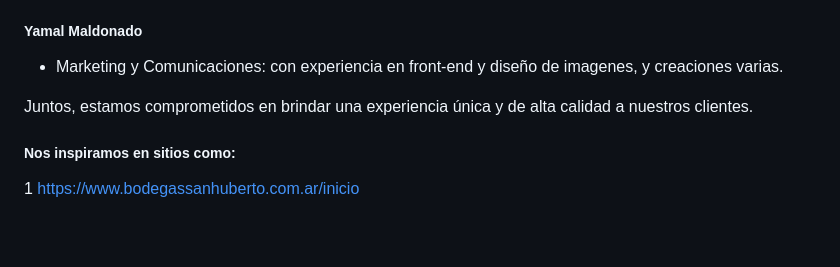
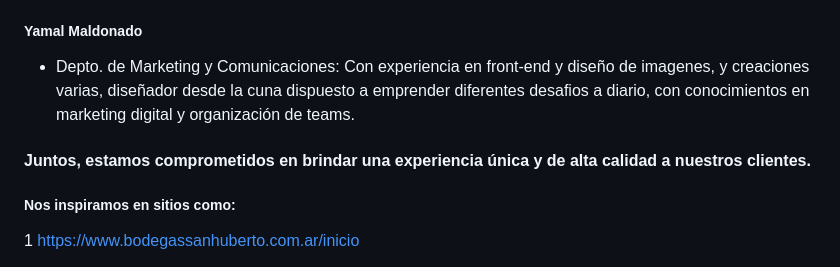
Before and after one commit to undrbug/grupo_2_bienHelada.com.ar, a Markdown page: README.md, the part around the change. GitHub-like rendering; blank space fills up the shorter version.

Commit message:
mi segunda modificación

```diff
--- a/README.md
+++ b/README.md
@@ -44,10 +44,10 @@ Bienhelada está compuesto por un equipo apasionado y dedicado:
  - Tengo 25 años gamer y gym rat, cursando programación en la UTN, conocí el mundo de la programacion en la pandemia, pero nunca fui constante ni le di el tiempo que merecia para aprender, me siento comodo con el front
 
 ##### Yamal Maldonado
- - Marketing y Comunicaciones: con experiencia en front-end y diseño de imagenes, y creaciones varias.
+ - Depto. de Marketing y Comunicaciones: Con experiencia en front-end y diseño de imagenes, y creaciones varias, diseñador desde la cuna dispuesto a emprender diferentes desafios a diario, con conocimientos en marketing digital y organización de teams.
 
 
-Juntos, estamos comprometidos en brindar una experiencia única y de alta calidad a nuestros clientes.
+#### Juntos, estamos comprometidos en brindar una experiencia única y de alta calidad a nuestros clientes.
 
 
 ##### Nos inspiramos en sitios como:
```
